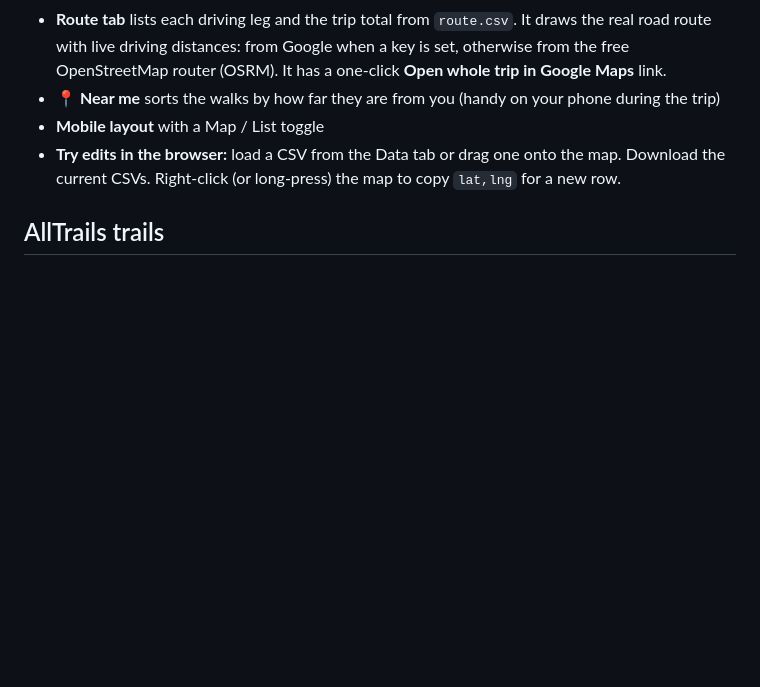
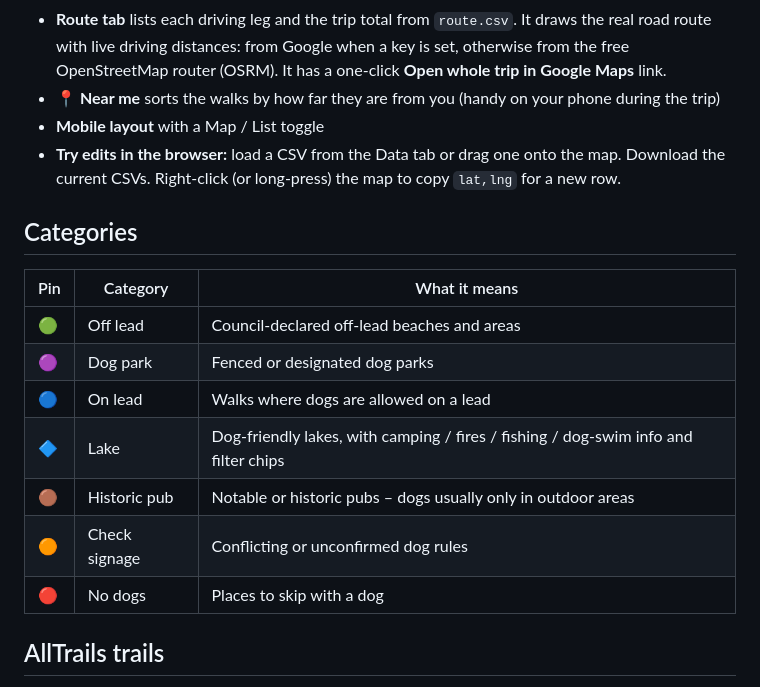
Before and after one commit to StevenFay/TassieWalks, a Markdown page: README.md, the part around the change. Rendered like a GitHub page; blank space fills up the shorter version.

Commit message:
README: add categories table
Co-Authored-By: Claude Opus 5.5 <noreply@anthropic.com>
Claude-Session: https://claude.ai/code/session_018fih2ZhWAL25tPwL1Rvxpn

```diff
--- a/README.md
+++ b/README.md
@@ -16,6 +16,18 @@ Everything on the map comes from two CSV files you can edit. The map uses
 - **📍 Near me** sorts the walks by how far they are from you (handy on your phone during the trip)
 - **Mobile layout** with a Map / List toggle
 - **Try edits in the browser:** load a CSV from the Data tab or drag one onto the map. Download the current CSVs. Right-click (or long-press) the map to copy `lat,lng` for a new row.
+
+## Categories
+
+| Pin | Category | What it means |
+|---|---|---|
+| 🟢 | Off lead | Council-declared off-lead beaches and areas |
+| 🟣 | Dog park | Fenced or designated dog parks |
+| 🔵 | On lead | Walks where dogs are allowed on a lead |
+| 🔷 | Lake | Dog-friendly lakes, with camping / fires / fishing / dog-swim info and filter chips |
+| 🟤 | Historic pub | Notable or historic pubs – dogs usually only in outdoor areas |
+| 🟠 | Check signage | Conflicting or unconfirmed dog rules |
+| 🔴 | No dogs | Places to skip with a dog |
 
 ## AllTrails trails
 
```
